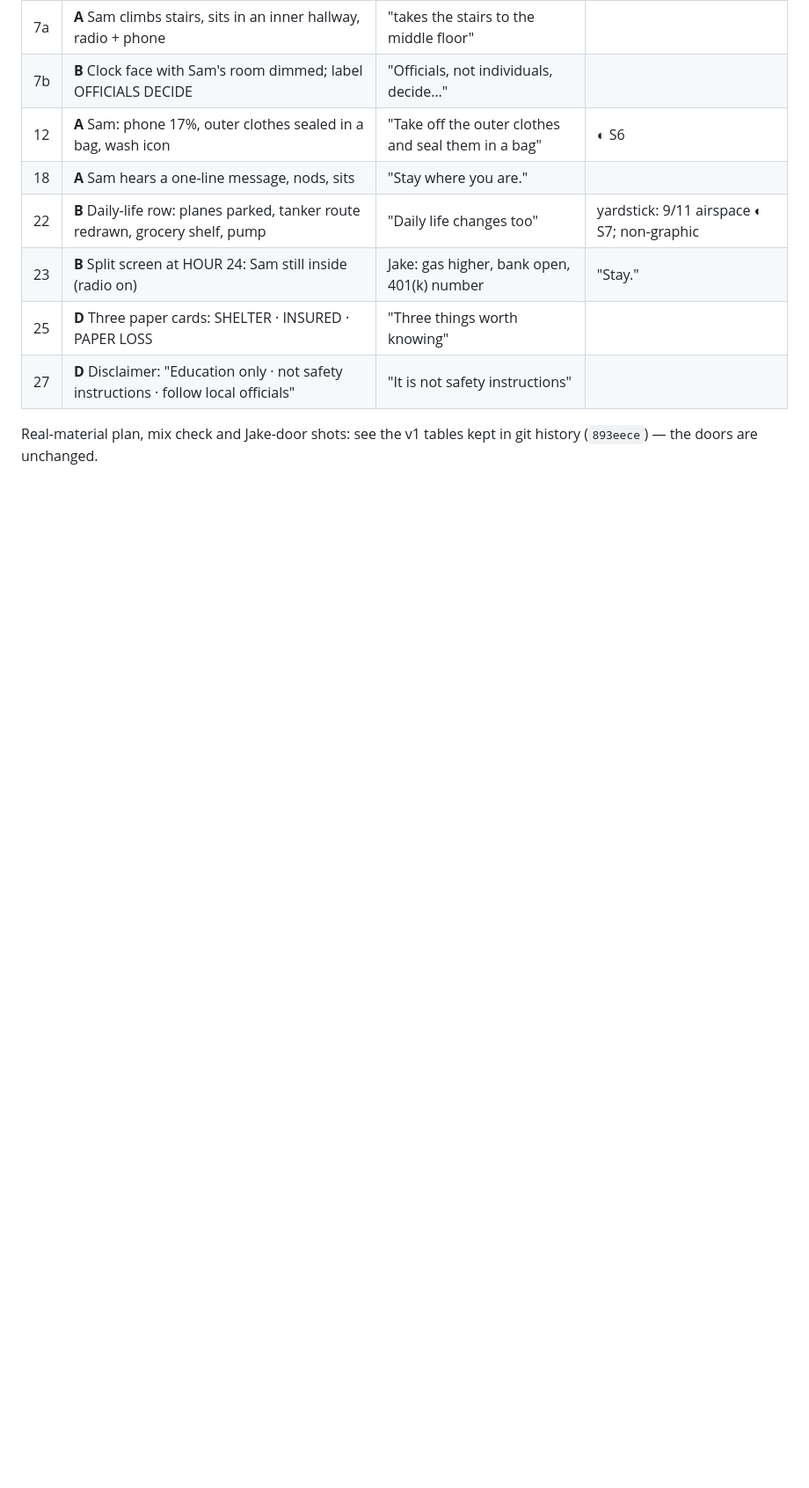
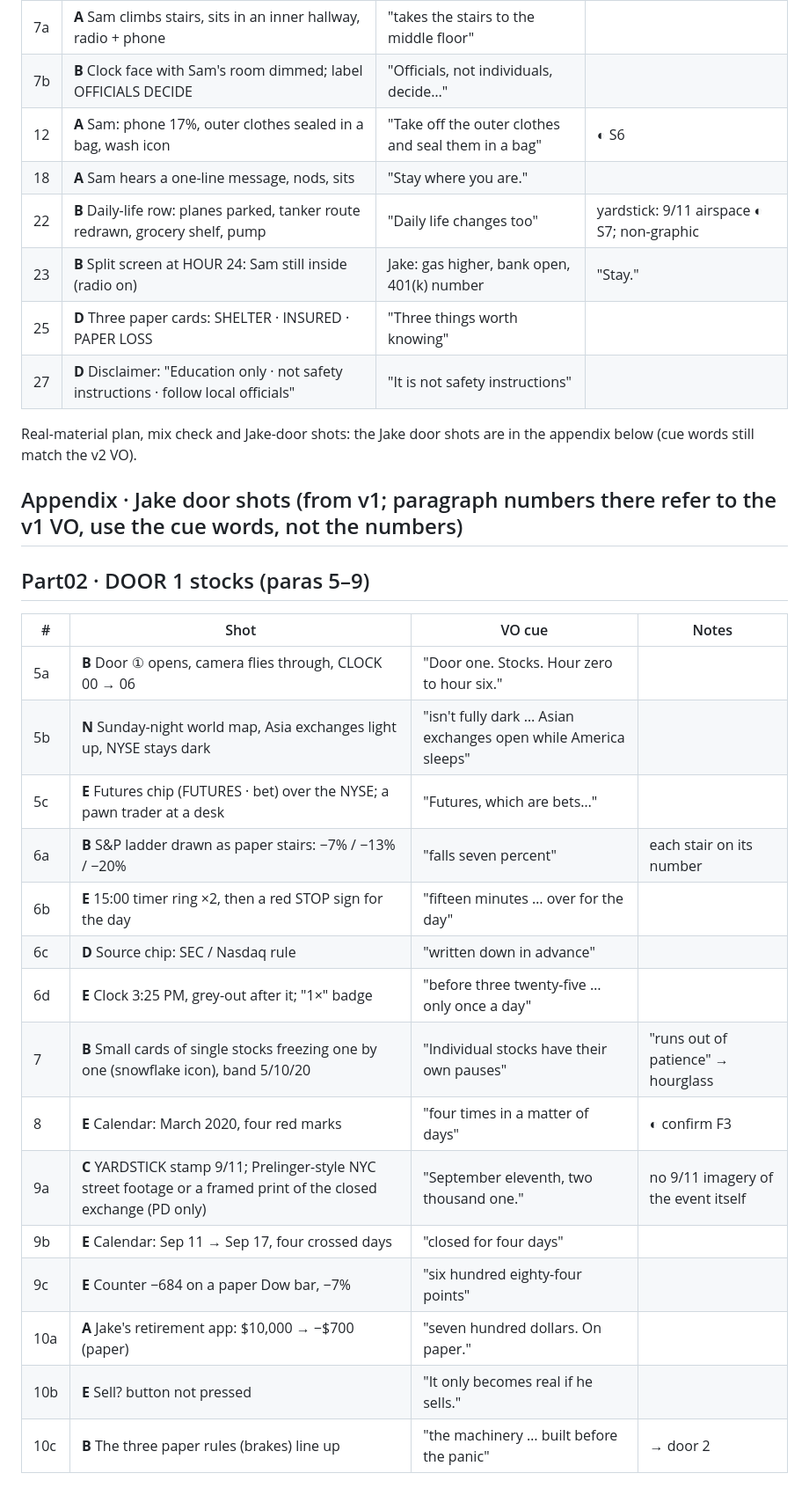
Before and after one commit to yamnaymna1212-sketch/YouTube, a Markdown page: episodes/ep07-nuclear-24h/script.md, the part around one of its changes. Shown at 88% size. Drawn GitHub-style; blank space fills up the shorter version.

Commit message:
EP07: Jake door shot tables restored as appendix
Co-Authored-By: Claude Sonnet 5.5 <noreply@anthropic.com>

```diff
--- a/episodes/ep07-nuclear-24h/script.md
+++ b/episodes/ep07-nuclear-24h/script.md
@@ -56,4 +56,26 @@ The shot tables below from v1 still apply to Jake's doors (paras 8–11, 13–17
 | 25 | **D** Three paper cards: SHELTER · INSURED · PAPER LOSS | "Three things worth knowing" | |
 | 27 | **D** Disclaimer: "Education only · not safety instructions · follow local officials" | "It is not safety instructions" | |
 
-Real-material plan, mix check and Jake-door shots: see the v1 tables kept in git history (`893eece`) — the doors are unchanged.
+Real-material plan, mix check and Jake-door shots: the Jake door shots are in the appendix below (cue words still match the v2 VO).
+
+## Appendix · Jake door shots (from v1; paragraph numbers there refer to the v1 VO, use the cue words, not the numbers)
+
+## Part02 · DOOR 1 stocks (paras 5–9)
+| # | Shot | VO cue | Notes |
+|---|---|---|---|
+| 5a | **B** Door ① opens, camera flies through, CLOCK 00 → 06 | "Door one. Stocks. Hour zero to hour six." | |
+| 5b | **N** Sunday-night world map, Asia exchanges light up, NYSE stays dark | "isn't fully dark … Asian exchanges open while America sleeps" | |
+| 5c | **E** Futures chip (FUTURES · bet) over the NYSE; a pawn trader at a desk | "Futures, which are bets…" | |
+| 6a | **B** S&P ladder drawn as paper stairs: −7% / −13% / −20% | "falls seven percent" | each stair on its number |
+| 6b | **E** 15:00 timer ring ×2, then a red STOP sign for the day | "fifteen minutes … over for the day" | |
+| 6c | **D** Source chip: SEC / Nasdaq rule | "written down in advance" | |
+| 6d | **E** Clock 3:25 PM, grey-out after it; "1×" badge | "before three twenty-five … only once a day" | |
+| 7 | **B** Small cards of single stocks freezing one by one (snowflake icon), band 5/10/20 | "Individual stocks have their own pauses" | "runs out of patience" → hourglass |
+| 8 | **E** Calendar: March 2020, four red marks | "four times in a matter of days" | ◐ confirm F3 |
+| 9a | **C** YARDSTICK stamp 9/11; Prelinger-style NYC street footage or a framed print of the closed exchange (PD only) | "September eleventh, two thousand one." | no 9/11 imagery of the event itself |
+| 9b | **E** Calendar: Sep 11 → Sep 17, four crossed days | "closed for four days" | |
+| 9c | **E** Counter −684 on a paper Dow bar, −7% | "six hundred eighty-four points" | |
+| 10a | **A** Jake's retirement app: $10,000 → −$700 (paper) | "seven hundred dollars. On paper." | |
+| 10b | **E** Sell? button not pressed | "It only becomes real if he sells." | |
+| 10c | **B** The three paper rules (brakes) line up | "the machinery … built before the panic" | → door 2 |
+
```
Also changed, not shown: other parts of episodes/ep07-nuclear-24h/script.md (+29 -0 lines).
